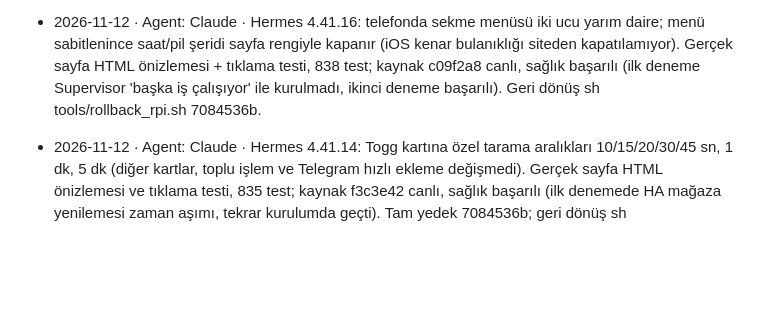
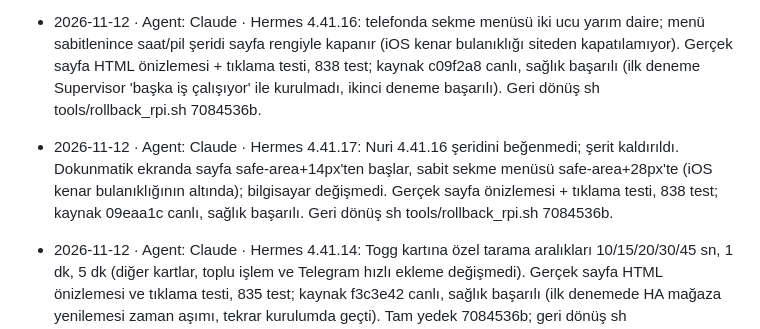
Before and after one commit to nriacr/hermes, a Markdown page: changelogs/DURUM.md, the part around the change. GitHub-like rendering; blank space fills up the shorter version.

Commit message:
4.41.17 kurulum kaydı
Co-Authored-By: Claude Opus 5.5 <noreply@anthropic.com>

```diff
--- a/changelogs/DURUM.md
+++ b/changelogs/DURUM.md
@@ -7,6 +7,7 @@ sonuç, gerçek kontrol ve yayın/kurulum bilgisi yeterlidir. Ayrıntı Git geç
 
 - 2026-11-12 · Agent: Claude · Hermes 4.41.15: Togg kartına Test modu (hata olunca bir üst aralık 15→20→30→45 sn→1 dk→5 dk, yeni bağlantı, ulaşılan aralık korunur, kartta "Şu an …"; kapalıyken aralık asla değişmez; gece modu hata sayılmaz). Gerçek sayfa HTML önizlemesi + tıklama testi, 838 test; kaynak e6f3dbd canlı, sağlık başarılı. Geri dönüş sh tools/rollback_rpi.sh 7084536b.
 - 2026-11-12 · Agent: Claude · Hermes 4.41.16: telefonda sekme menüsü iki ucu yarım daire; menü sabitlenince saat/pil şeridi sayfa rengiyle kapanır (iOS kenar bulanıklığı siteden kapatılamıyor). Gerçek sayfa HTML önizlemesi + tıklama testi, 838 test; kaynak c09f2a8 canlı, sağlık başarılı (ilk deneme Supervisor 'başka iş çalışıyor' ile kurulmadı, ikinci deneme başarılı). Geri dönüş sh tools/rollback_rpi.sh 7084536b.
+- 2026-11-12 · Agent: Claude · Hermes 4.41.17: Nuri 4.41.16 şeridini beğenmedi; şerit kaldırıldı. Dokunmatik ekranda sayfa safe-area+14px'ten başlar, sabit sekme menüsü safe-area+28px'te (iOS kenar bulanıklığının altında); bilgisayar değişmedi. Gerçek sayfa önizlemesi + tıklama testi, 838 test; kaynak 09eaa1c canlı, sağlık başarılı. Geri dönüş sh tools/rollback_rpi.sh 7084536b.
 - 2026-11-12 · Agent: Claude · Hermes 4.41.14: Togg kartına özel tarama aralıkları 10/15/20/30/45 sn, 1 dk, 5 dk (diğer kartlar, toplu işlem ve Telegram hızlı ekleme değişmedi). Gerçek sayfa HTML önizlemesi ve tıklama testi, 835 test; kaynak f3c3e42 canlı, sağlık başarılı (ilk denemede HA mağaza yenilemesi zaman aşımı, tekrar kurulumda geçti). Tam yedek 7084536b; geri dönüş sh tools/rollback_rpi.sh 7084536b.
 - 2026-11-11 · Agent: Claude · Hermes 4.41.13: kart başlığındaki hoparlör ve Aktif anahtarı tıklanınca değişmiyordu (settings.js tıklamayı iki kez çevirip iptal ediyordu); gerçek sayfa ve gerçek tıklamayla bulundu/doğrulandı. 833 test, kaynak ec32abf canlı, sağlık başarılı. Geri dönüş sh tools/rollback_rpi.sh d74ea508.
 - 2026-11-11 · Agent: Claude · Hermes 4.41.12: takip kartı başlığında hoparlör simgesi; tıklanınca sessiz hoparlöre döner, o kartın fiyat/stok bildirimleri Pushover'da sessiz gelir. Togg kartında yok (yapılandırmada da yok sayılır). 833 test, kaynak 4eba15e canlı, sağlık kontrolü başarılı. Tam yedek d74ea508; geri dönüş sh tools/rollback_rpi.sh d74ea508.
```
